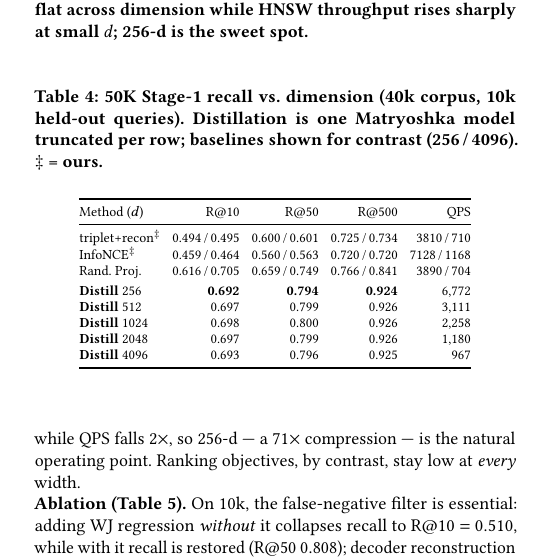
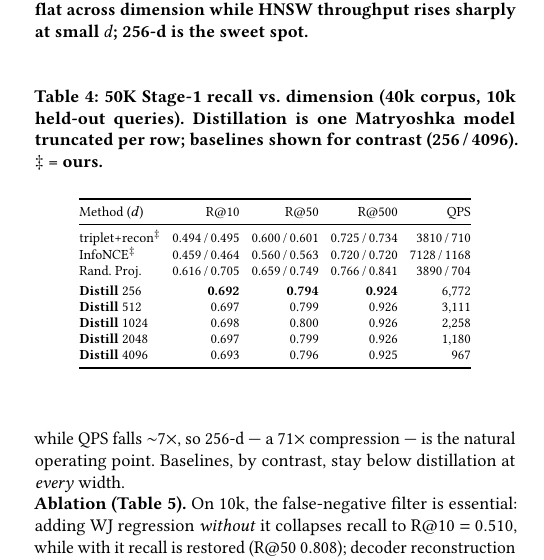
Before and after one commit to ruban-ai/polygon-ann-ml-embeddings, a LaTeX paper (paper/main_distill.tex): part of one column of page 3 of 4, cut so that both start at the same text. Compiled offline with pdfLaTeX.

Commit message:
auto: main_distill.tex

```diff
--- a/paper/main_distill.tex
+++ b/paper/main_distill.tex
@@ -345,9 +345,9 @@ Stage-1 (no rerank)        & 0.720 & 0.797 & 0.890 & 2{,}136 \\
 
 \noindent\textbf{Dimension is a throughput knob (Fig.~\ref{fig:dim}, Table~\ref{tab:dim}).}
 Because the encoder is Matryoshka, one model serves every width. Distillation's
-recall is essentially flat from 256 to 4096 (R@500 $0.890\!\to\!0.899$) while QPS
-falls $2\times$, so 256-d --- a $71\times$ compression --- is the natural operating
-point. Ranking objectives, by contrast, stay low at \emph{every} width.
+recall is essentially flat from 256 to 4096 (R@500 $0.924\!\to\!0.925$) while QPS
+falls ${\sim}7\times$, so 256-d --- a $71\times$ compression --- is the natural
+operating point. Baselines, by contrast, stay below distillation at \emph{every} width.
 
 \begin{figure}[t]\centering
 \includegraphics[width=0.86\columnwidth]{fig_dim_distill.png}
```
